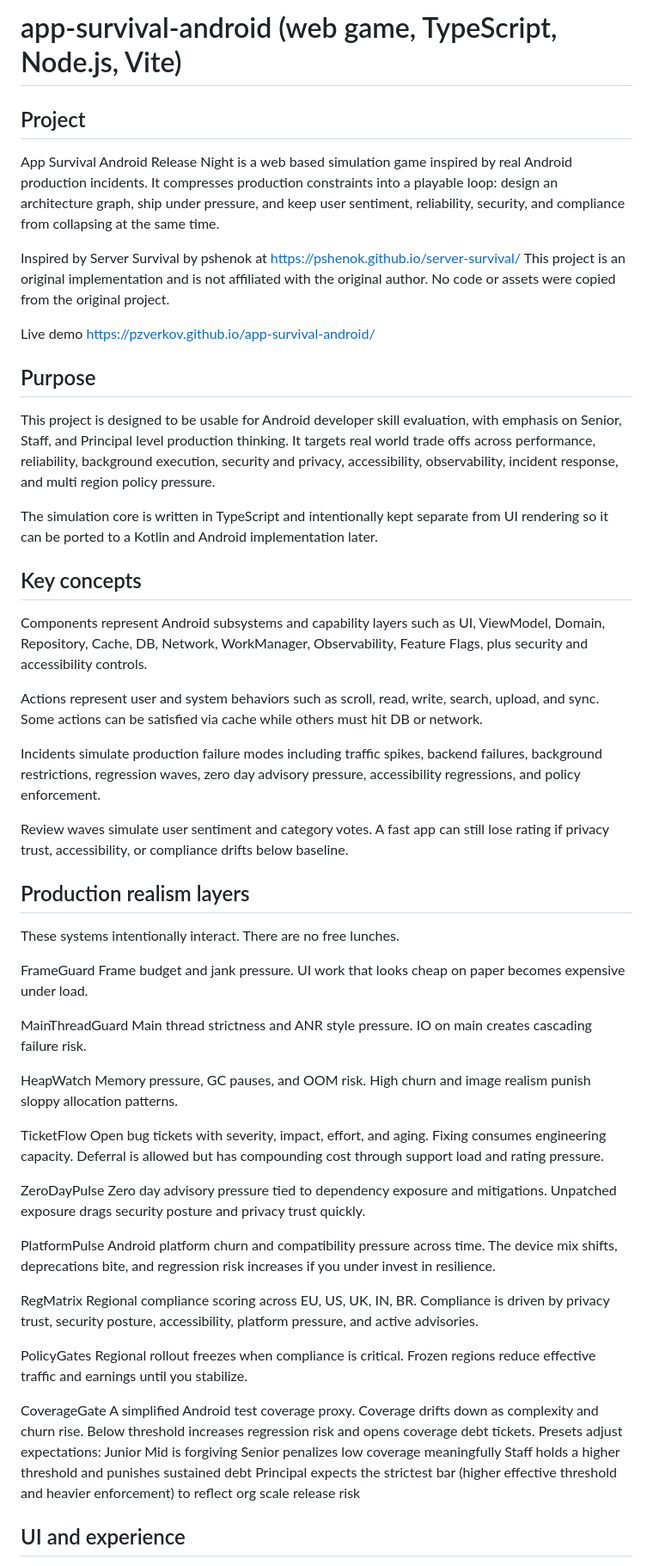
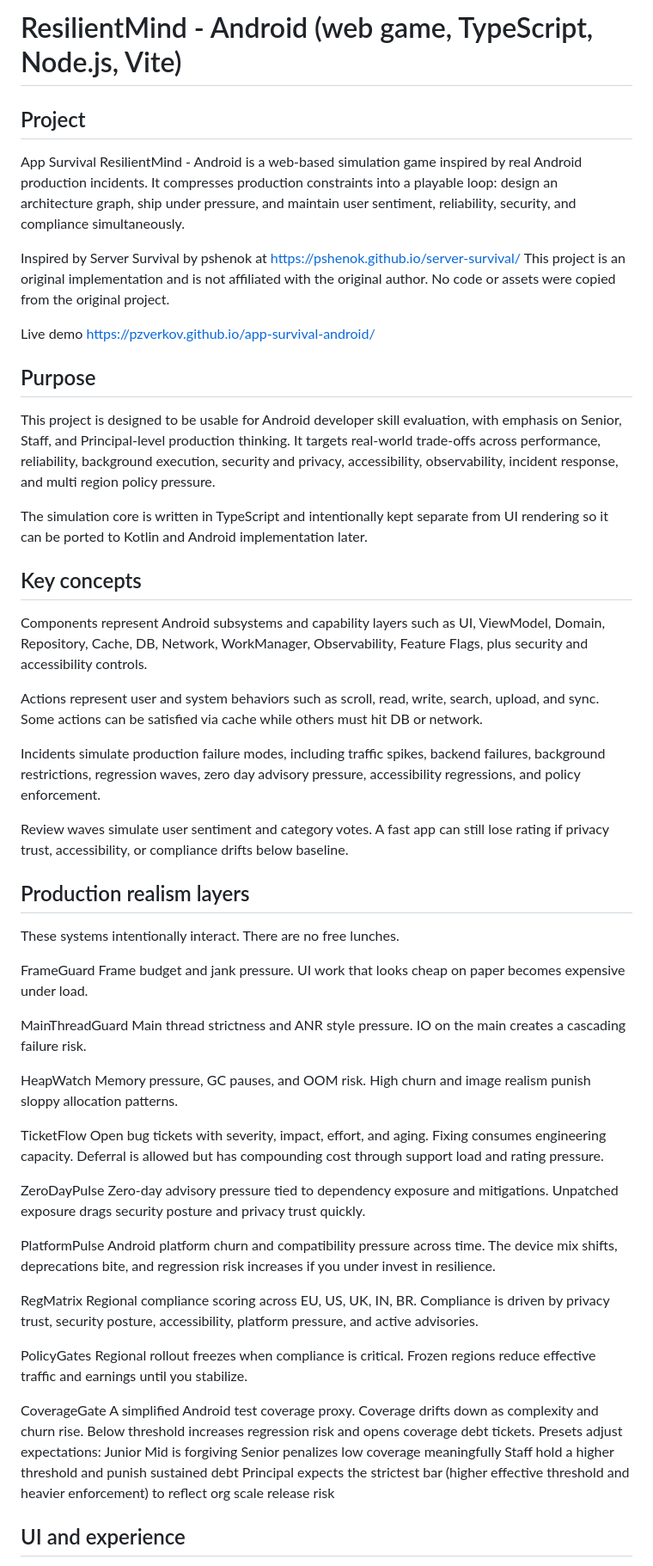
Before and after one commit to pzverkov/app-survival-android, a Markdown page: README.md, the part around one of its changes. Shown at 86% size. GitHub-like rendering.

```diff
--- a/README.md
+++ b/README.md
@@ -1,8 +1,8 @@
-# app-survival-android (web game, TypeScript, Node.js, Vite)
+# ResilientMind - Android (web game, TypeScript, Node.js, Vite)
 
 ## Project
 
-App Survival Android Release Night is a web based simulation game inspired by real Android production incidents. It compresses production constraints into a playable loop: design an architecture graph, ship under pressure, and keep user sentiment, reliability, security, and compliance from collapsing at the same time.
+App Survival ResilientMind - Android is a web-based simulation game inspired by real Android production incidents. It compresses production constraints into a playable loop: design an architecture graph, ship under pressure, and maintain user sentiment, reliability, security, and compliance simultaneously.
 
 Inspired by Server Survival by pshenok at https://pshenok.github.io/server-survival/ This project is an original implementation and is not affiliated with the original author. No code or assets were copied from the original project.
 
@@ -11,9 +11,9 @@ https://pzverkov.github.io/app-survival-android/
 
 ## Purpose
 
-This project is designed to be usable for Android developer skill evaluation, with emphasis on Senior, Staff, and Principal level production thinking. It targets real world trade offs across performance, reliability, background execution, security and privacy, accessibility, observability, incident response, and multi region policy pressure.
+This project is designed to be usable for Android developer skill evaluation, with emphasis on Senior, Staff, and Principal-level production thinking. It targets real-world trade-offs across performance, reliability, background execution, security and privacy, accessibility, observability, incident response, and multi region policy pressure.
 
-The simulation core is written in TypeScript and intentionally kept separate from UI rendering so it can be ported to a Kotlin and Android implementation later.
+The simulation core is written in TypeScript and intentionally kept separate from UI rendering so it can be ported to Kotlin and Android implementation later.
 
 ## Key concepts
 
@@ -21,7 +21,7 @@ Components represent Android subsystems and capability layers such as UI, ViewMo
 
 Actions represent user and system behaviors such as scroll, read, write, search, upload, and sync. Some actions can be satisfied via cache while others must hit DB or network.
 
-Incidents simulate production failure modes including traffic spikes, backend failures, background restrictions, regression waves, zero day advisory pressure, accessibility regressions, and policy enforcement.
+Incidents simulate production failure modes, including traffic spikes, backend failures, background restrictions, regression waves, zero day advisory pressure, accessibility regressions, and policy enforcement.
 
 Review waves simulate user sentiment and category votes. A fast app can still lose rating if privacy trust, accessibility, or compliance drifts below baseline.
 
@@ -33,7 +33,7 @@ FrameGuard
 Frame budget and jank pressure. UI work that looks cheap on paper becomes expensive under load.
 
 MainThreadGuard
-Main thread strictness and ANR style pressure. IO on main creates cascading failure risk.
+Main thread strictness and ANR style pressure. IO on the main creates a cascading failure risk.
 
 HeapWatch
 Memory pressure, GC pauses, and OOM risk. High churn and image realism punish sloppy allocation patterns.
@@ -42,7 +42,7 @@ TicketFlow
 Open bug tickets with severity, impact, effort, and aging. Fixing consumes engineering capacity. Deferral is allowed but has compounding cost through support load and rating pressure.
 
 ZeroDayPulse
-Zero day advisory pressure tied to dependency exposure and mitigations. Unpatched exposure drags security posture and privacy trust quickly.
+Zero-day advisory pressure tied to dependency exposure and mitigations. Unpatched exposure drags security posture and privacy trust quickly.
 
 PlatformPulse
 Android platform churn and compatibility pressure across time. The device mix shifts, deprecations bite, and regression risk increases if you under invest in resilience.
@@ -58,7 +58,7 @@ A simplified Android test coverage proxy. Coverage drifts down as complexity and
 Presets adjust expectations:
 Junior Mid is forgiving
 Senior penalizes low coverage meaningfully
-Staff holds a higher threshold and punishes sustained debt
+Staff hold a higher threshold and punish sustained debt
 Principal expects the strictest bar (higher effective threshold and heavier enforcement) to reflect org scale release risk
 
 ## UI and experience
```
Also changed, not shown: other parts of README.md (+6 -6 lines).
